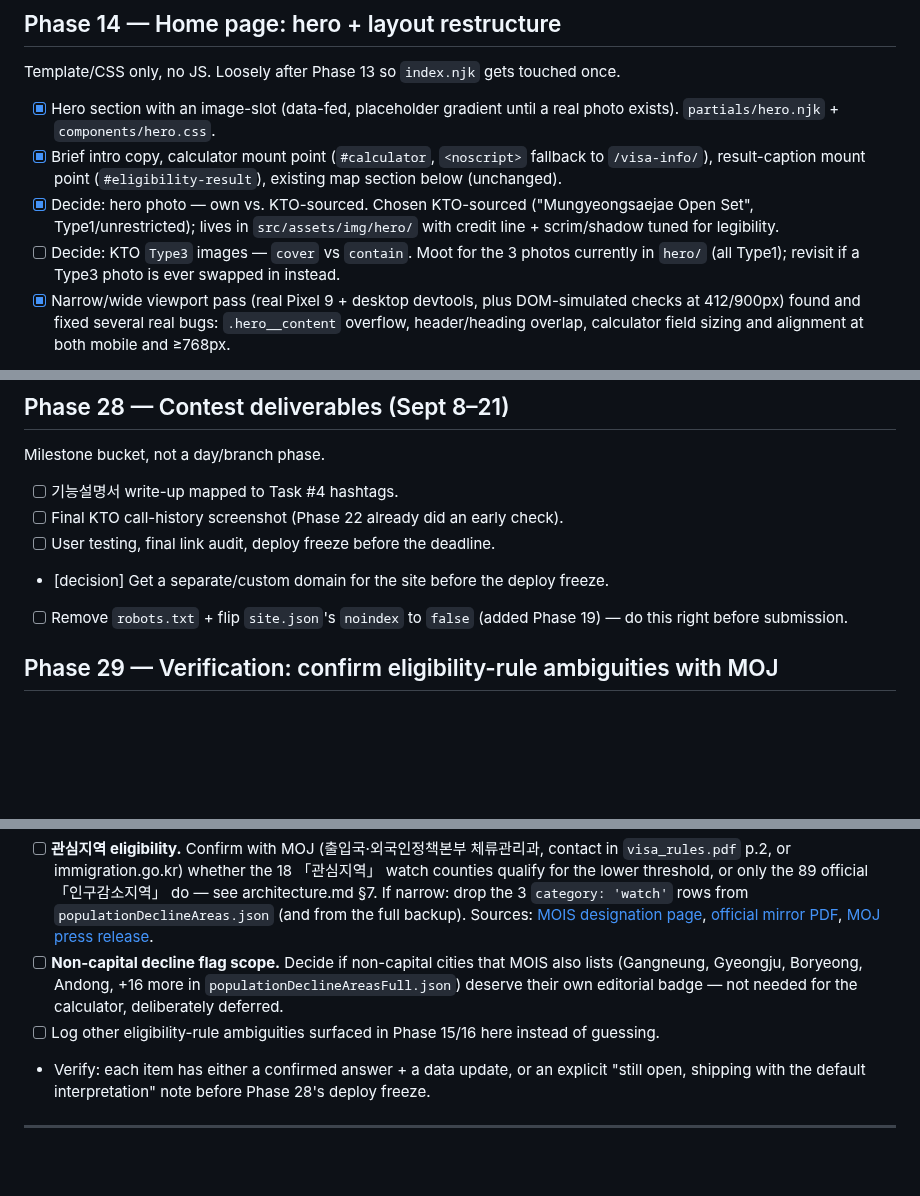
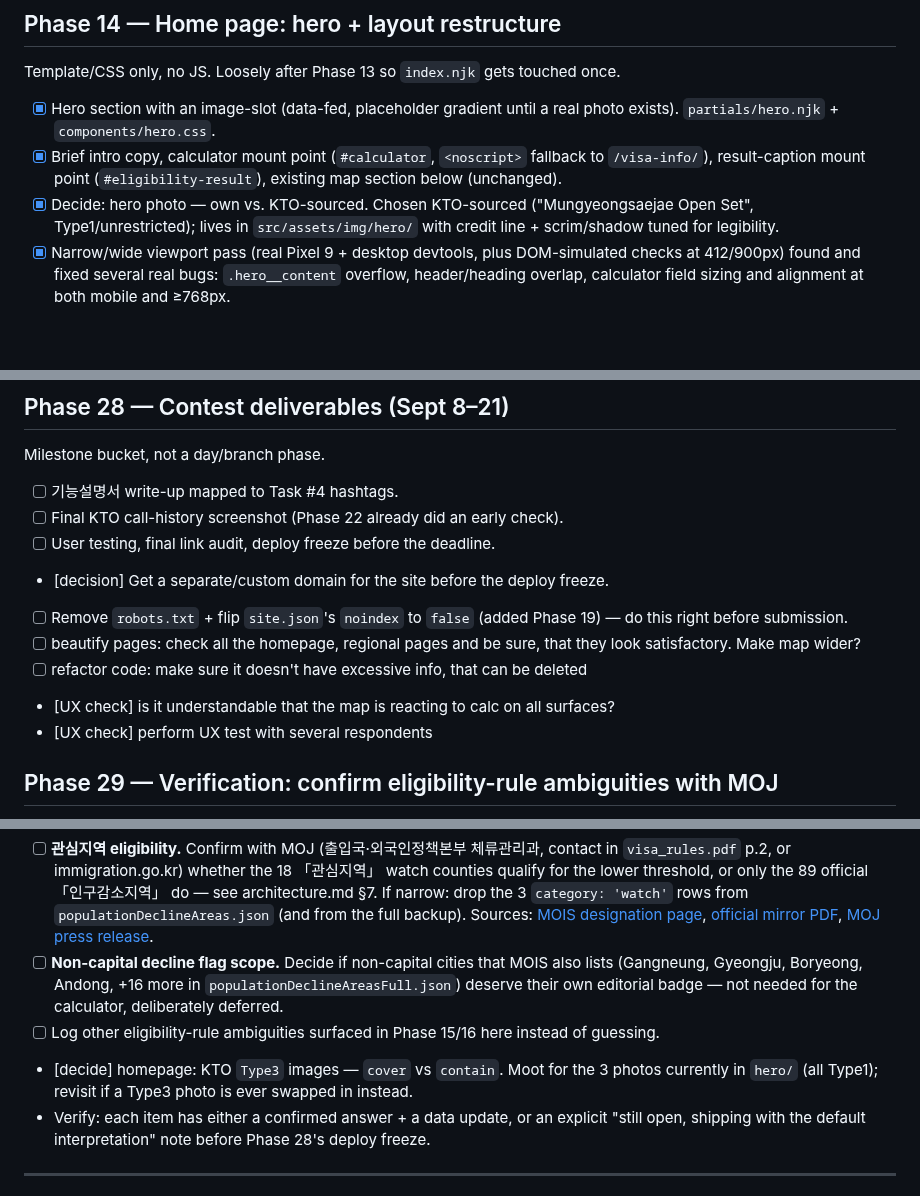
Before and after one commit to irinfox/worknstay_korea, a Markdown page: ROADMAP_TODO.md, 3 parts joined by grey strips. GitHub-like rendering; blank space fills up the shorter version.

Commit message:
add todos to ROADMAP

```diff
--- a/ROADMAP_TODO.md
+++ b/ROADMAP_TODO.md
@@ -89,8 +89,6 @@ Template/CSS only, no JS. Loosely after Phase 13 so `index.njk` gets touched onc
 - [x] Decide: hero photo — own vs. KTO-sourced. Chosen KTO-sourced ("Mungyeongsaejae Open Set",
       Type1/unrestricted); lives in `src/assets/img/hero/` with credit line + scrim/shadow tuned
       for legibility.
-- [ ] Decide: KTO `Type3` images — `cover` vs `contain`. Moot for the 3 photos currently in
-      `hero/` (all Type1); revisit if a Type3 photo is ever swapped in instead.
 - [x] Narrow/wide viewport pass (real Pixel 9 + desktop devtools, plus DOM-simulated checks at
       412/900px) found and fixed several real bugs: `.hero__content` overflow, header/heading
       overlap, calculator field sizing and alignment at both mobile and ≥768px.
@@ -272,6 +271,10 @@ Milestone bucket, not a day/branch phase.
 - [decision] Get a separate/custom domain for the site before the deploy freeze.
 - [ ] Remove `robots.txt` + flip `site.json`'s `noindex` to `false` (added Phase 19) — do this
       right before submission.
+- [ ] beautify pages: check all the homepage, regional pages and be sure, that they look satisfactory. Make map wider?
+- [ ] refactor code: make sure it doesn't have excessive info, that can be deleted
+- [UX check] is it understandable that the map is reacting to calc on all surfaces?
+- [UX check] perform UX test with several respondents
 
 ## Phase 29 — Verification: confirm eligibility-rule ambiguities with MOJ
 Milestone bucket, not a day/branch phase. Not a hard blocker for earlier phases — the site can
@@ -290,6 +293,8 @@ Phase 28's deploy freeze, since it can change calculator output for real regions
       (Gangneung, Gyeongju, Boryeong, Andong, +16 more in `populationDeclineAreasFull.json`)
       deserve their own editorial badge — not needed for the calculator, deliberately deferred.
 - [ ] Log other eligibility-rule ambiguities surfaced in Phase 15/16 here instead of guessing.
+- [decide] homepage: KTO `Type3` images — `cover` vs `contain`. Moot for the 3 photos currently in
+      `hero/` (all Type1); revisit if a Type3 photo is ever swapped in instead.
 - Verify: each item has either a confirmed answer + a data update, or an explicit "still open,
   shipping with the default interpretation" note before Phase 28's deploy freeze.
 
```
Also changed, not shown: other parts of ROADMAP_TODO.md (+1 -0 lines).
